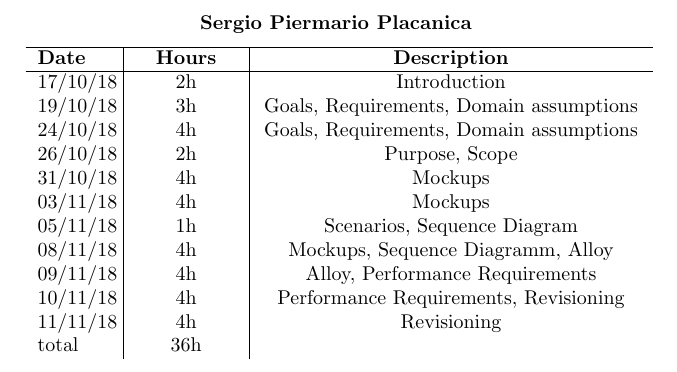
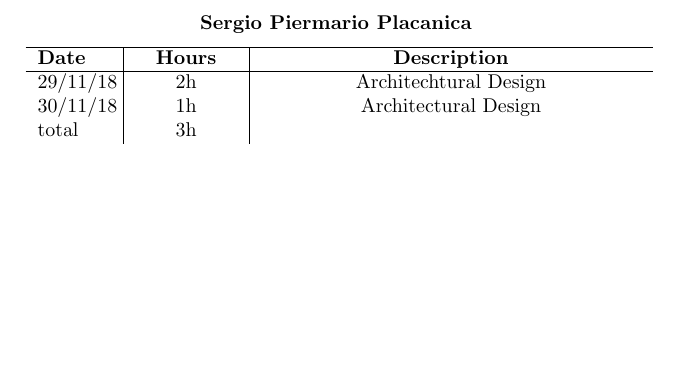
Before and after one commit to xnand/Data4Help_polimi-project, a LaTeX document (DD/sections/effortSpent.tex): part of page 2 of 2, cut so that both start at the same text, the shorter picture padded with empty space. Compiled offline with pdfLaTeX.

Commit message:
updated effort spent

```diff
--- a/DD/sections/effortSpent.tex
+++ b/DD/sections/effortSpent.tex
@@ -54,18 +54,10 @@
 			\hline
 			\bf Date & \bf \makebox[1.8cm][c]{Hours} & \bf \makebox[6.7cm][c]{Description} \\
 			\hline
-			17/10/18 & \makebox[1.8cm][c]{2h} & \makebox[6.7cm][c]{Introduction}\\
-			19/10/18 & \makebox[1.8cm][c]{3h} & \makebox[6.7cm][c]{Goals, Requirements, Domain assumptions}\\
-			24/10/18 & \makebox[1.8cm][c]{4h} & \makebox[6.7cm][c]{Goals, Requirements, Domain assumptions}\\
-			26/10/18 & \makebox[1.8cm][c]{2h} & \makebox[6.7cm][c]{Purpose, Scope}\\
-			31/10/18 & \makebox[1.8cm][c]{4h} & \makebox[6.7cm][c]{Mockups}\\
-			03/11/18 & \makebox[1.8cm][c]{4h} & \makebox[6.7cm][c]{Mockups}\\
-			05/11/18 & \makebox[1.8cm][c]{1h} & \makebox[6.7cm][c]{Scenarios, Sequence Diagram}\\
-			08/11/18 & \makebox[1.8cm][c]{4h} & \makebox[6.7cm][c]{Mockups, Sequence Diagramm, Alloy}\\
-			09/11/18 & \makebox[1.8cm][c]{4h} & \makebox[6.7cm][c]{Alloy, Performance Requirements}\\
-			10/11/18 & \makebox[1.8cm][c]{4h} & \makebox[6.7cm][c]{Performance Requirements, Revisioning}\\
-			11/11/18 & \makebox[1.8cm][c]{4h} & \makebox[6.7cm][c]{Revisioning}\\
-			total    & \makebox[1.8cm][c]{36h}
+			29/11/18 & \makebox[1.8cm][c]{2h} & \makebox[6.7cm][c]{Architechtural Design}\\
+			30/11/18 & \makebox[1.8cm][c]{1h} & \makebox[6.7cm][c]{Architectural Design}\\
+
+			total    & \makebox[1.8cm][c]{3h}
 		\end{tabular}
 	\end{center}
 \end{document}
```
